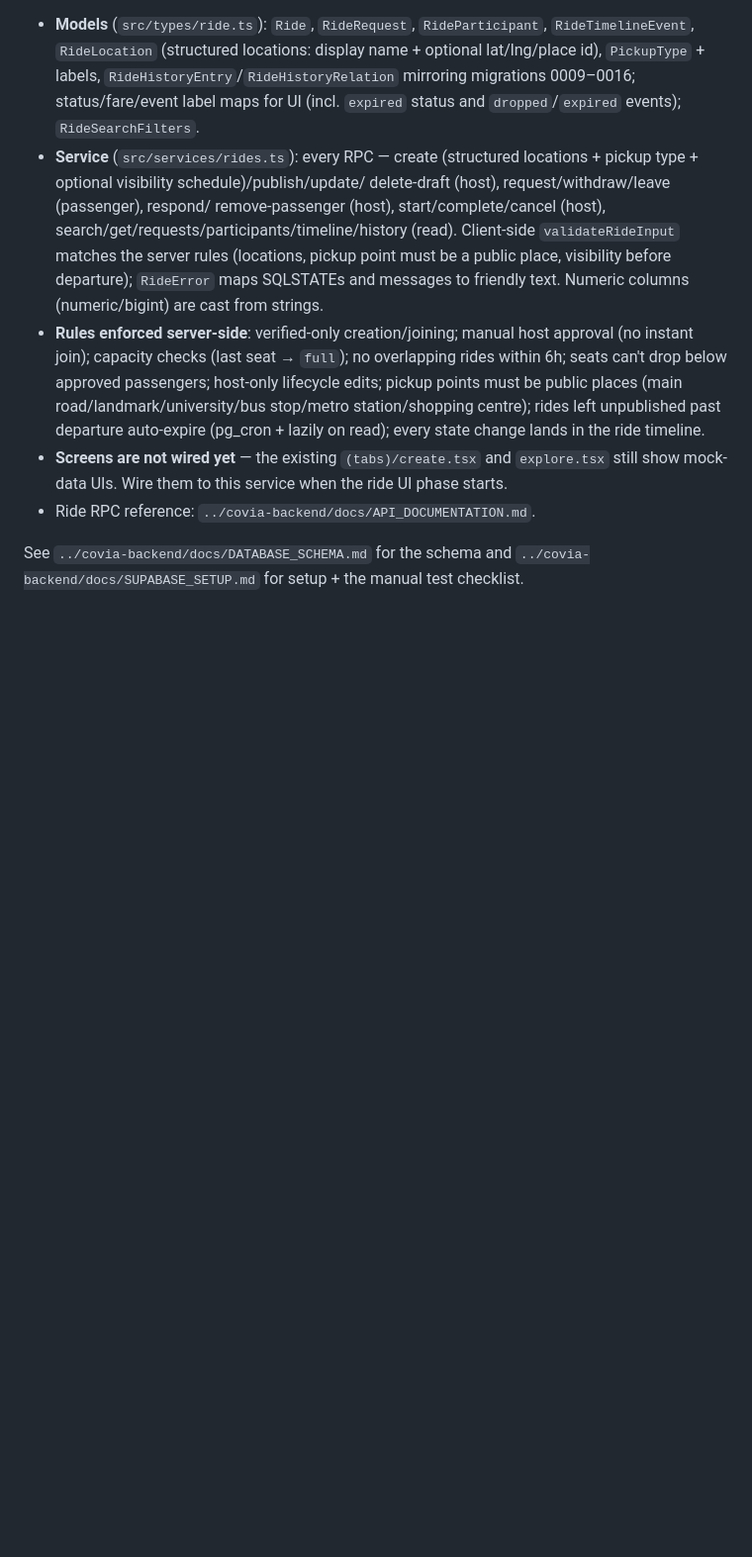
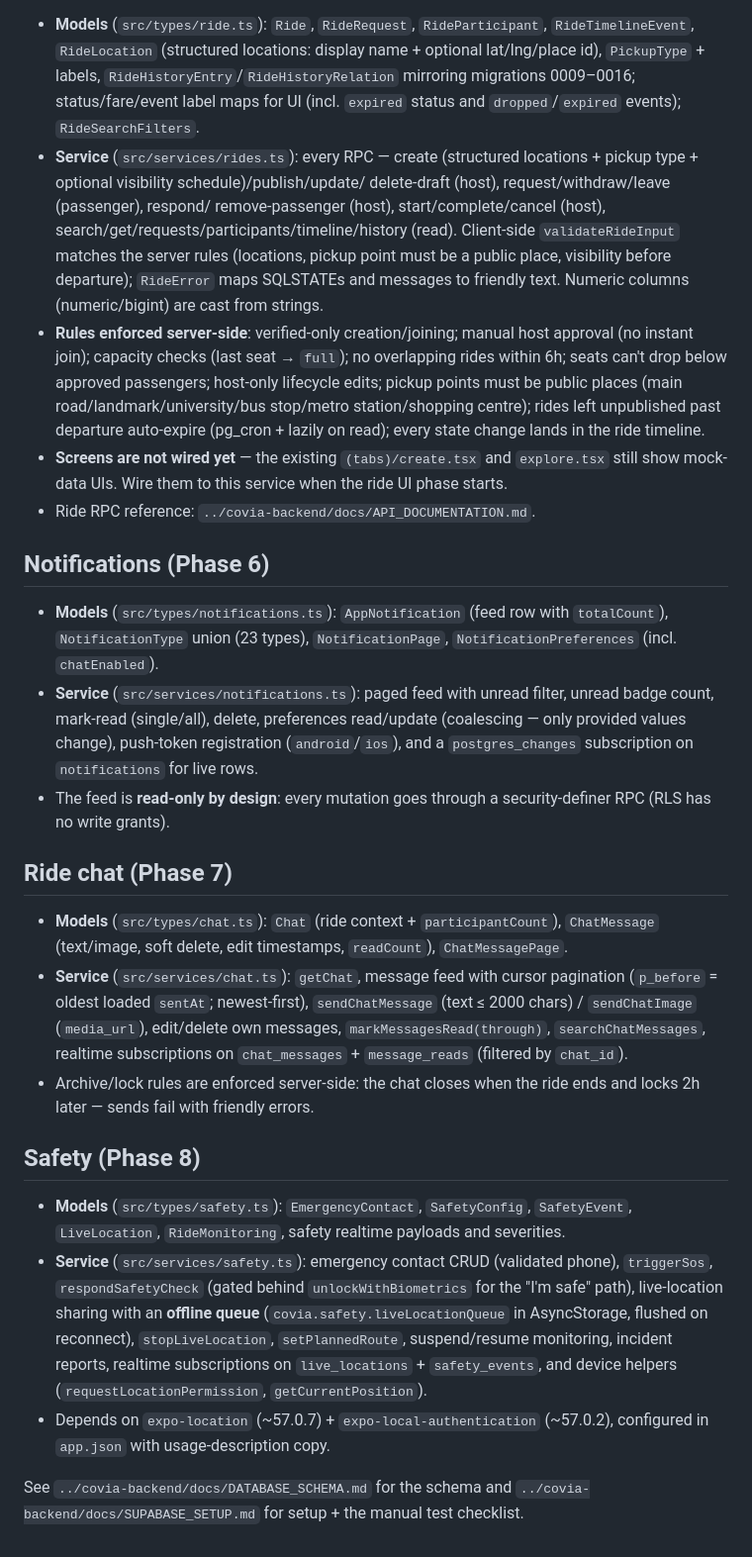
Before and after one commit to Ism-ail-code/Covia-mobile, a Markdown page: README.md, the part around the change. Shown at 99% size. GitHub-like rendering; blank space fills up the shorter version.

Commit message:
docs(notifications,chat,safety): document Phase 6-8 mobile services in README

```diff
--- a/README.md
+++ b/README.md
@@ -141,6 +141,49 @@ src/
   the ride UI phase starts.
 - Ride RPC reference: `../covia-backend/docs/API_DOCUMENTATION.md`.
 
+## Notifications (Phase 6)
+
+- **Models** (`src/types/notifications.ts`): `AppNotification` (feed
+  row with `totalCount`), `NotificationType` union (23 types),
+  `NotificationPage`, `NotificationPreferences` (incl. `chatEnabled`).
+- **Service** (`src/services/notifications.ts`): paged feed with
+  unread filter, unread badge count, mark-read (single/all), delete,
+  preferences read/update (coalescing — only provided values change),
+  push-token registration (`android`/`ios`), and a `postgres_changes`
+  subscription on `notifications` for live rows.
+- The feed is **read-only by design**: every mutation goes through a
+  security-definer RPC (RLS has no write grants).
+
+## Ride chat (Phase 7)
+
+- **Models** (`src/types/chat.ts`): `Chat` (ride context +
+  `participantCount`), `ChatMessage` (text/image, soft delete,
+  edit timestamps, `readCount`), `ChatMessagePage`.
+- **Service** (`src/services/chat.ts`): `getChat`, message feed with
+  cursor pagination (`p_before` = oldest loaded `sentAt`; newest-first),
+  `sendChatMessage` (text ≤ 2000 chars) / `sendChatImage` (`media_url`),
+  edit/delete own messages, `markMessagesRead(through)`,
+  `searchChatMessages`, realtime subscriptions on `chat_messages` +
+  `message_reads` (filtered by `chat_id`).
+- Archive/lock rules are enforced server-side: the chat closes when the
+  ride ends and locks 2h later — sends fail with friendly errors.
+
+## Safety (Phase 8)
+
+- **Models** (`src/types/safety.ts`): `EmergencyContact`,
+  `SafetyConfig`, `SafetyEvent`, `LiveLocation`, `RideMonitoring`,
+  safety realtime payloads and severities.
+- **Service** (`src/services/safety.ts`): emergency contact CRUD
+  (validated phone), `triggerSos`, `respondSafetyCheck` (gated behind
+  `unlockWithBiometrics` for the "I'm safe" path), live-location
+  sharing with an **offline queue** (`covia.safety.liveLocationQueue`
+  in AsyncStorage, flushed on reconnect), `stopLiveLocation`,
+  `setPlannedRoute`, suspend/resume monitoring, incident reports,
+  realtime subscriptions on `live_locations` + `safety_events`, and
+  device helpers (`requestLocationPermission`, `getCurrentPosition`).
+- Depends on `expo-location` (~57.0.7) + `expo-local-authentication`
+  (~57.0.2), configured in `app.json` with usage-description copy.
+
 See `../covia-backend/docs/DATABASE_SCHEMA.md` for the schema and
 `../covia-backend/docs/SUPABASE_SETUP.md` for setup + the manual test
 checklist.
```
